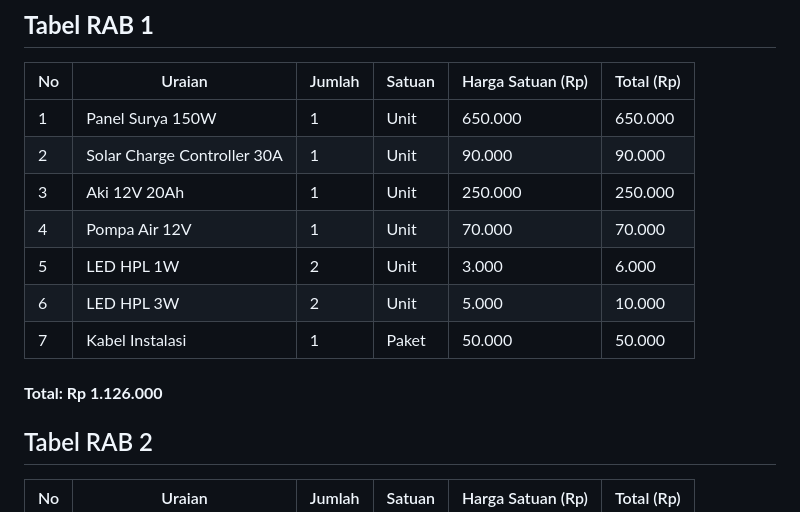
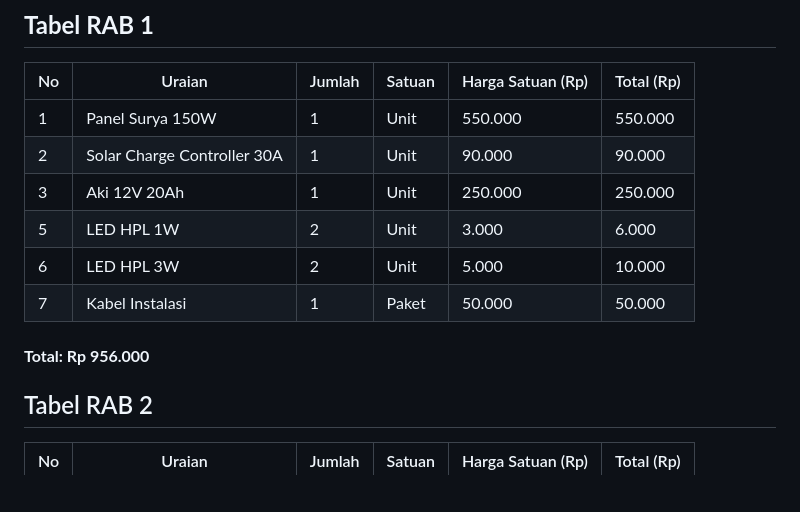
Before and after one commit to syukrillah0108/RICP, a Markdown page: RAB/rab1.md, the part around the change. Rendered like a GitHub page; blank space fills up the shorter version.

Commit message:
Update RAB Energy Green House: Correct pricing for solar panel and total cost

```diff
--- a/RAB/rab1.md
+++ b/RAB/rab1.md
@@ -8,15 +8,14 @@ Proyek Energy Green House adalah sistem rumah tanaman yang memanfaatkan energi t
 
 | No | Uraian                      | Jumlah | Satuan | Harga Satuan (Rp) | Total (Rp) |
 | -- | --------------------------- | ------ | ------ | ----------------- | ---------- |
-| 1  | Panel Surya 150W            | 1      | Unit   | 650.000           | 650.000    |
+| 1  | Panel Surya 150W            | 1      | Unit   | 550.000           | 550.000    |
 | 2  | Solar Charge Controller 30A | 1      | Unit   | 90.000            | 90.000     |
 | 3  | Aki 12V 20Ah                | 1      | Unit   | 250.000           | 250.000    |
-| 4  | Pompa Air 12V               | 1      | Unit   | 70.000            | 70.000     |
 | 5  | LED HPL 1W                  | 2      | Unit   | 3.000             | 6.000      |
 | 6  | LED HPL 3W                  | 2      | Unit   | 5.000             | 10.000     |
 | 7  | Kabel Instalasi             | 1      | Paket  | 50.000            | 50.000     |
 
-#### **Total: Rp 1.126.000**
+#### **Total: Rp 956.000**
 
 ## Tabel RAB 2
 
```
